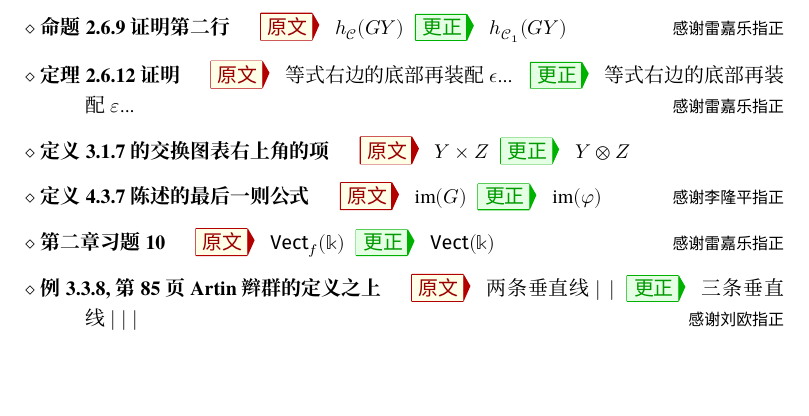
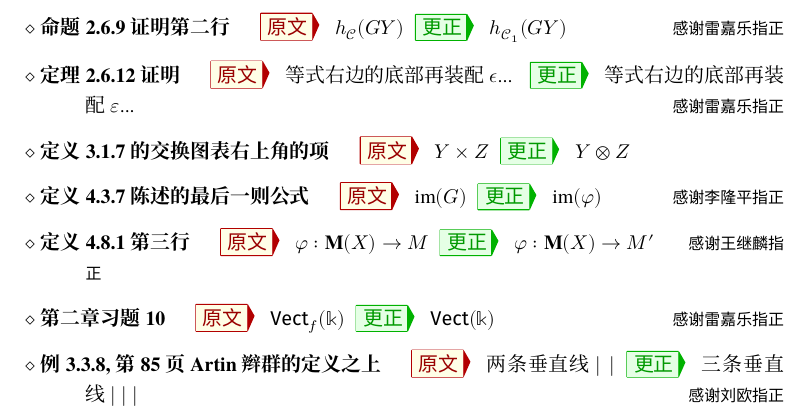
Before and after one commit to wenweili/AlJabr-1, a LaTeX document (Errata-Al-jabr-1.tex): part of page 1 of 2 before the commit and part of page 1 of 3 after it, cut so that both start at the same text, the shorter picture padded with empty space. Compiled offline with XeLaTeX; a missing font is replaced by an installed copy or a similar font.

Commit message:
Minor revision

```diff
--- a/Errata-Al-jabr-1.tex
+++ b/Errata-Al-jabr-1.tex
@@ -114,6 +114,11 @@
 		\Corr $\Image(\varphi)$
 		\Thx{感谢李隆平指正}
 
+		\item[定义 4.8.1 第三行]
+		\Orig $\varphi: \mathbf{M}(X) \to M$
+		\Corr $\varphi: \mathbf{M}(X) \to M'$
+		\Thx{感谢王继麟指正}
+
 		\item[第二章习题 10]
 		\Orig $\cate{Vect}_f(\Bbbk)$
 		\Corr $\cate{Vect}(\Bbbk)$
```
Also changed, not shown: chapter4.tex (+1 -1 lines), Al-jabr-1.pdf, Errata-Al-jabr-1.pdf.
